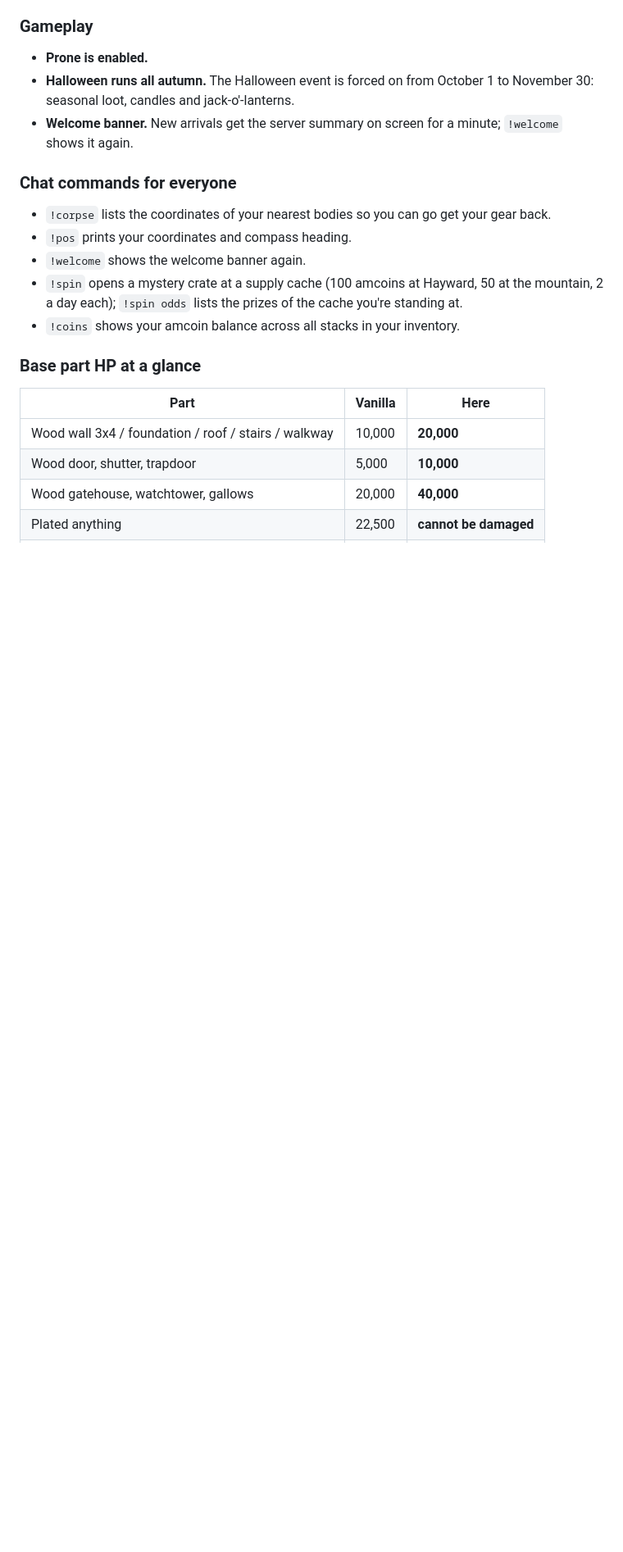
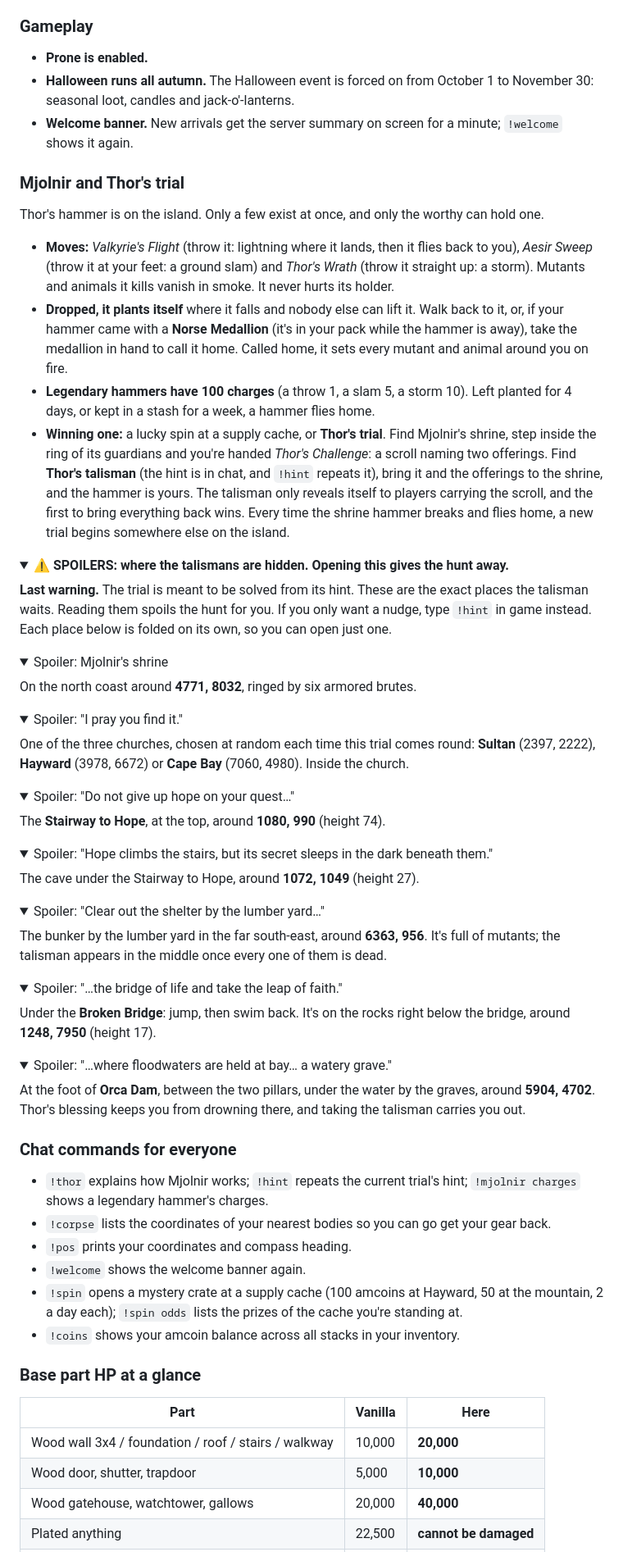
Before and after one commit to rudeboi1992/deadwood-isle, a Markdown page: README.md, the part around one of its changes. Shown at 82% size. GitHub-like rendering; folded sections open; blank space fills up the shorter version.

Commit message:
Mjolnir and Thor's trial: how it works, new chat commands, talisman locations behind spoilers
Co-Authored-By: Claude Opus 5.5 <noreply@anthropic.com>
Claude-Session: https://claude.ai/code/session_015egENcxDGHzFSK8xf7FYRY

```diff
--- a/README.md
+++ b/README.md
@@ -90,7 +90,51 @@ You don't need to install anything except the Workshop mods, which Steam handles
 - **Halloween runs all autumn.** The Halloween event is forced on from October 1 to November 30: seasonal loot, candles and jack-o'-lanterns.
 - **Welcome banner.** New arrivals get the server summary on screen for a minute; `!welcome` shows it again.
 
+### Mjolnir and Thor's trial
+Thor's hammer is on the island. Only a few exist at once, and only the worthy can hold one.
+
+- **Moves:** *Valkyrie's Flight* (throw it: lightning where it lands, then it flies back to you), *Aesir Sweep* (throw it at your feet: a ground slam) and *Thor's Wrath* (throw it straight up: a storm). Mutants and animals it kills vanish in smoke. It never hurts its holder.
+- **Dropped, it plants itself** where it falls and nobody else can lift it. Walk back to it, or, if your hammer came with a **Norse Medallion** (it's in your pack while the hammer is away), take the medallion in hand to call it home. Called home, it sets every mutant and animal around you on fire.
+- **Legendary hammers have 100 charges** (a throw 1, a slam 5, a storm 10). Left planted for 4 days, or kept in a stash for a week, a hammer flies home.
+- **Winning one:** a lucky spin at a supply cache, or **Thor's trial**. Find Mjolnir's shrine, step inside the ring of its guardians and you're handed *Thor's Challenge*: a scroll naming two offerings. Find **Thor's talisman** (the hint is in chat, and `!hint` repeats it), bring it and the offerings to the shrine, and the hammer is yours. The talisman only reveals itself to players carrying the scroll, and the first to bring everything back wins. Every time the shrine hammer breaks and flies home, a new trial begins somewhere else on the island.
+
+<details>
+<summary><b>⚠️ SPOILERS: where the talismans are hidden. Opening this gives the hunt away.</b></summary>
+
+<p><b>Last warning.</b> The trial is meant to be solved from its hint. These are the exact places the talisman waits. Reading them spoils the hunt for you. If you only want a nudge, type <code>!hint</code> in game instead. Each place below is folded on its own, so you can open just one.</p>
+
+<details><summary>Spoiler: Mjolnir's shrine</summary>
+<p>On the north coast around <b>4771, 8032</b>, ringed by six armored brutes.</p>
+</details>
+
+<details><summary>Spoiler: "I pray you find it."</summary>
+<p>One of the three churches, chosen at random each time this trial comes round: <b>Sultan</b> (2397, 2222), <b>Hayward</b> (3978, 6672) or <b>Cape Bay</b> (7060, 4980). Inside the church.</p>
+</details>
+
+<details><summary>Spoiler: "Do not give up hope on your quest…"</summary>
+<p>The <b>Stairway to Hope</b>, at the top, around <b>1080, 990</b> (height 74).</p>
+</details>
+
+<details><summary>Spoiler: "Hope climbs the stairs, but its secret sleeps in the dark beneath them."</summary>
+<p>The cave under the Stairway to Hope, around <b>1072, 1049</b> (height 27).</p>
+</details>
+
+<details><summary>Spoiler: "Clear out the shelter by the lumber yard…"</summary>
+<p>The bunker by the lumber yard in the far south-east, around <b>6363, 956</b>. It's full of mutants; the talisman appears in the middle once every one of them is dead.</p>
+</details>
+
+<details><summary>Spoiler: "…the bridge of life and take the leap of faith."</summary>
+<p>Under the <b>Broken Bridge</b>: jump, then swim back. It's on the rocks right below the bridge, around <b>1248, 7950</b> (height 17).</p>
+</details>
+
+<details><summary>Spoiler: "…where floodwaters are held at bay… a watery grave."</summary>
+<p>At the foot of <b>Orca Dam</b>, between the two pillars, under the water by the graves, around <b>5904, 4702</b>. Thor's blessing keeps you from drowning there, and taking the talisman carries you out.</p>
+</details>
+
+</details>
+
 ### Chat commands for everyone
+- `!thor` explains how Mjolnir works; `!hint` repeats the current trial's hint; `!mjolnir charges` shows a legendary hammer's charges.
 - `!corpse` lists the coordinates of your nearest bodies so you can go get your gear back.
 - `!pos` prints your coordinates and compass heading.
 - `!welcome` shows the welcome banner again.
```
Also changed, not shown: other parts of README.md (+1 -0 lines).
